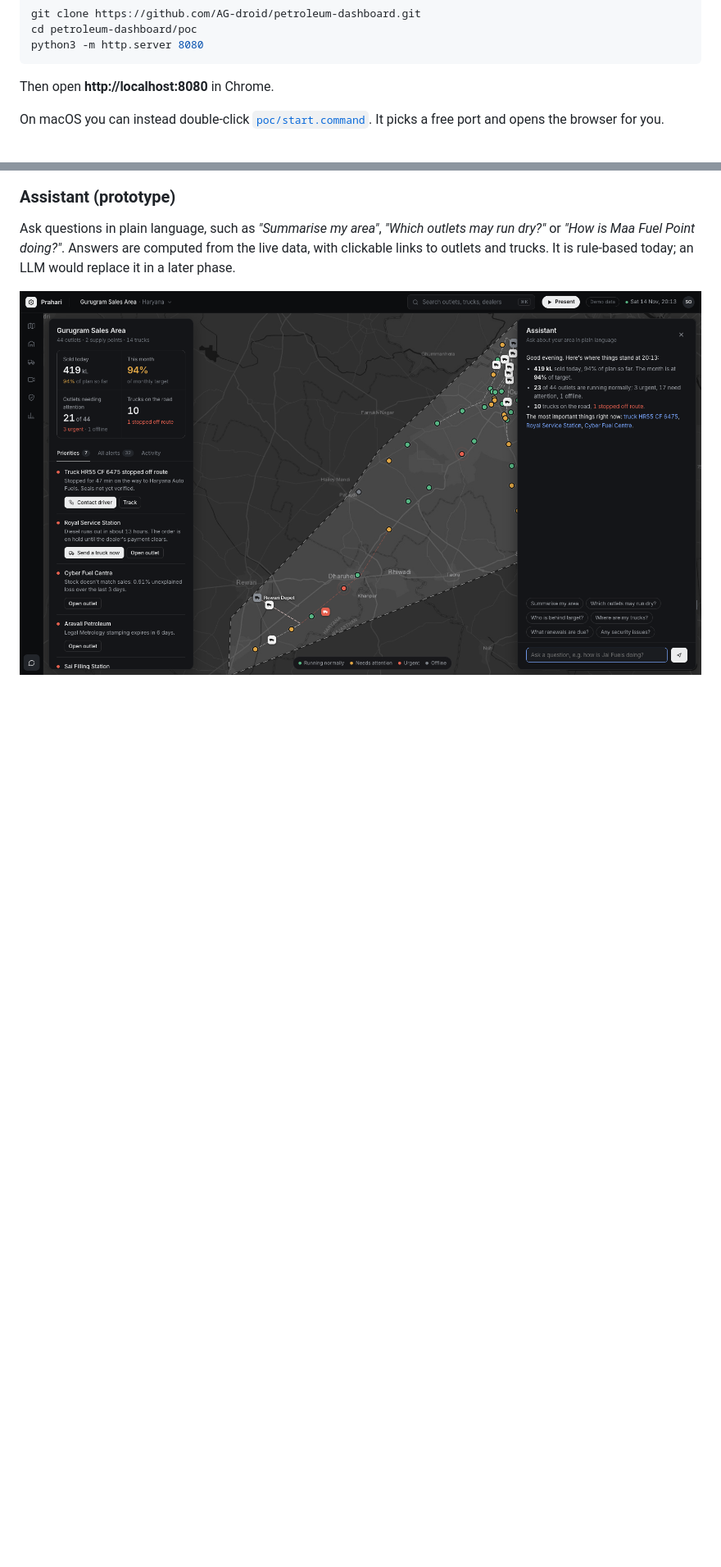
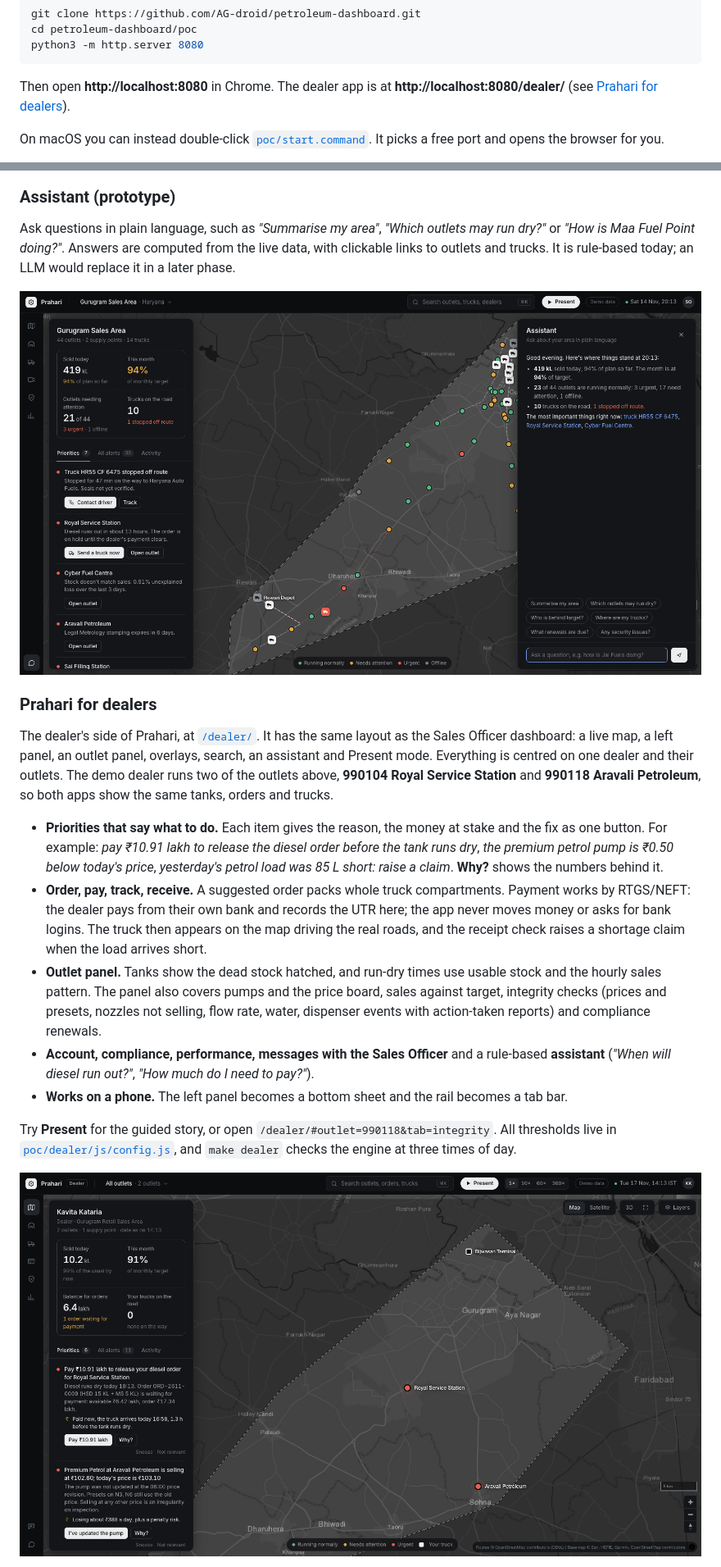
Before and after one commit to AG-droid/petroleum-dashboard, a Markdown page: README.md, 2 parts joined by grey strips. Shown at 82% size. Rendered like a GitHub page; pictures changed too: docs/screenshots/11-dealer-map.png (added); blank space fills up the shorter version.

Commit message:
docs: add the dealer app to the main README with screenshots
The root README only had a one-line note about the dealer app. Give it a
feature-tour section (what it does, how payment stays UTR-only, where the
thresholds live), a link from Quick start, and two screenshots of the
synthetic demo.

Co-Authored-By: Claude Opus 5.5 <noreply@anthropic.com>

````diff
--- a/README.md
+++ b/README.md
@@ -79,7 +79,7 @@ cd petroleum-dashboard/poc
 python3 -m http.server 8080
 ```
 
-Then open **http://localhost:8080** in Chrome.
+Then open **http://localhost:8080** in Chrome. The dealer app is at **http://localhost:8080/dealer/** (see [Prahari for dealers](#prahari-for-dealers)).
 
 On macOS you can instead double-click [`poc/start.command`](poc/start.command). It picks a free port and opens the browser for you.
 
@@ -190,3 +190,18 @@ A sortable, filterable table of every outlet: status, sales today, achievement,
 Ask questions in plain language, such as *"Summarise my area"*, *"Which outlets may run dry?"* or *"How is Maa Fuel Point doing?"*. Answers are computed from the live data, with clickable links to outlets and trucks. It is rule-based today; an LLM would replace it in a later phase.
 
 ![Assistant](docs/screenshots/10-copilot.png)
+
+### Prahari for dealers
+
+The dealer's side of Prahari, at [`/dealer/`](poc/dealer/README.md). It has the same layout as the Sales Officer dashboard: a live map, a left panel, an outlet panel, overlays, search, an assistant and Present mode. Everything is centred on one dealer and their outlets. The demo dealer runs two of the outlets above, **990104 Royal Service Station** and **990118 Aravali Petroleum**, so both apps show the same tanks, orders and trucks.
+
+- **Priorities that say what to do.** Each item gives the reason, the money at stake and the fix as one button. For example: *pay ₹10.91 lakh to release the diesel order before the tank runs dry*, *the premium petrol pump is ₹0.50 below today's price*, *yesterday's petrol load was 85 L short: raise a claim*. **Why?** shows the numbers behind it.
+- **Order, pay, track, receive.** A suggested order packs whole truck compartments. Payment works by RTGS/NEFT: the dealer pays from their own bank and records the UTR here; the app never moves money or asks for bank logins. The truck then appears on the map driving the real roads, and the receipt check raises a shortage claim when the load arrives short.
+- **Outlet panel.** Tanks show the dead stock hatched, and run-dry times use usable stock and the hourly sales pattern. The panel also covers pumps and the price board, sales against target, integrity checks (prices and presets, nozzles not selling, flow rate, water, dispenser events with action-taken reports) and compliance renewals.
+- **Account, compliance, performance, messages with the Sales Officer** and a rule-based **assistant** (*"When will diesel run out?"*, *"How much do I need to pay?"*).
+- **Works on a phone.** The left panel becomes a bottom sheet and the rail becomes a tab bar.
+
+Try **Present** for the guided story, or open `/dealer/#outlet=990118&tab=integrity`. All thresholds live in [`poc/dealer/js/config.js`](poc/dealer/js/config.js), and `make dealer` checks the engine at three times of day.
+
+![Prahari for dealers: the dealer's outlets on the map with the Priorities list](docs/screenshots/11-dealer-map.png)
+
````
Also changed, not shown: other parts of README.md (+1 -0 lines), poc/dealer/README.md (+2 -0 lines), 1 other file.
